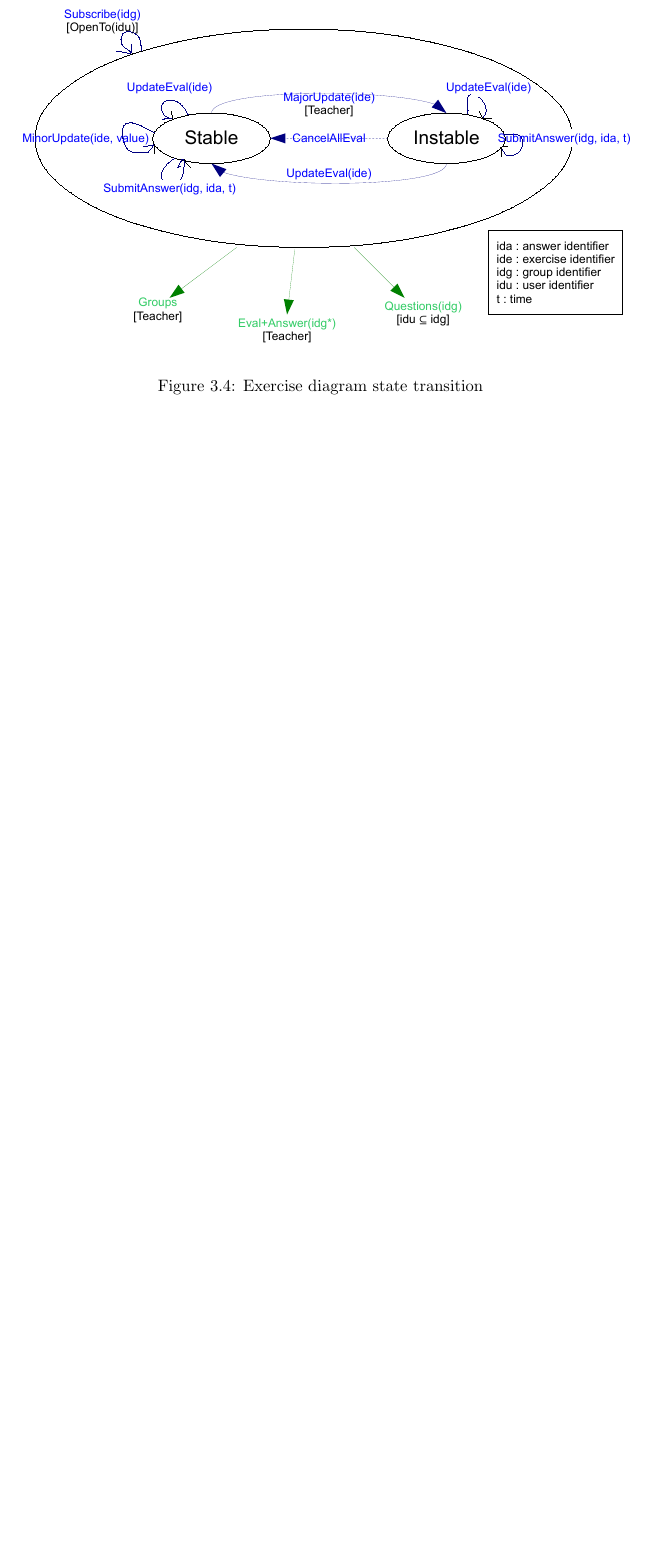
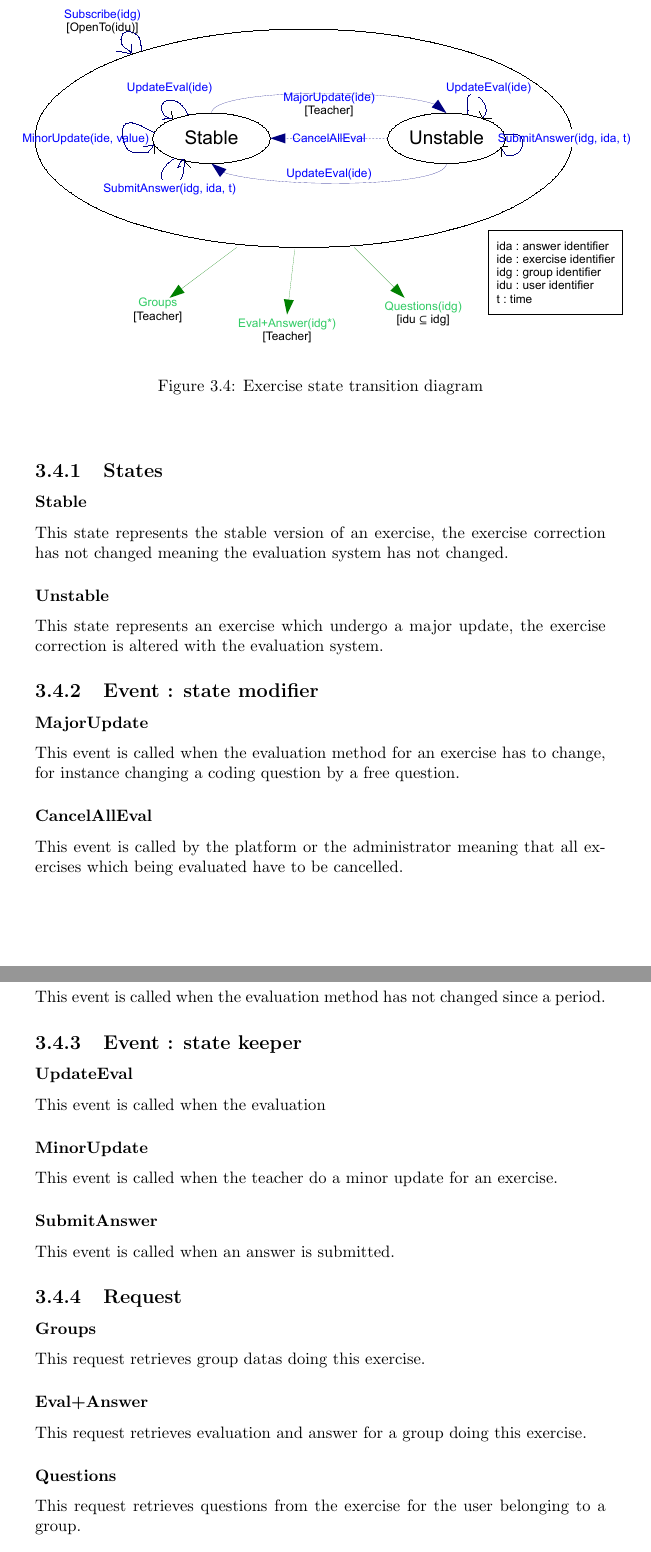
Before and after one commit to yurug/hj, a LaTeX document (dev/doc/specification/specification.tex, which reads dev/doc/specification/dynamic-analysis-dojo.tex): part of page 17 of 18 before the commit and two parts of pages 20 and 21 of 22 after it, the two joined at a grey line, cut so that both start at the same text, the shorter picture padded with empty space. Compiled offline with pdfLaTeX.

Commit message:
chap3_st_description

```diff
--- a/dev/doc/specification/dynamic-analysis-dojo.tex
+++ b/dev/doc/specification/dynamic-analysis-dojo.tex
@@ -29,6 +74,32 @@
 	\begin{figure}[ht]
 			\begin{center}
 				\includegraphics[width=\textwidth,  trim=2cm 18cm 2cm 1cm]{UML_figure/state_transition/dojo_logic/st_exercise.pdf}
-				\caption{Exercise diagram state transition}
+				\caption{Exercise state transition diagram}
 			\end{center}
 	\end{figure}
+	\subsection{States}
+		\subsubsection{Stable}
+			This state represents the stable version of an exercise, the exercise correction has not changed meaning the evaluation system has not changed.
+		\subsubsection{Unstable}
+			This state represents an exercise which undergo a major update, the exercise correction is altered with the evaluation system.
+	\subsection{Event : state modifier}
+		\subsubsection{MajorUpdate}
+			This event is called when the evaluation method for an exercise has to change, for instance changing a coding question by a free question.
+		\subsubsection{CancelAllEval}
+			This event is called by the platform or the administrator meaning that all exercises which being evaluated have to be cancelled.
+		\subsubsection{UpdateEval}
+			This event is called when the evaluation method has not changed since a period.
+	\subsection{Event : state keeper}
+		\subsubsection{UpdateEval}
+			This event is called when the evaluation
+		\subsubsection{MinorUpdate}
+			This event is called when the teacher do a minor update for an exercise.
+		\subsubsection{SubmitAnswer}
+			This event is called when an answer is submitted.
+	\subsection{Request}
+		\subsubsection{Groups}
+			This request retrieves group datas doing this exercise.
+		\subsubsection{Eval+Answer}
+			This request retrieves evaluation and answer for a group doing this exercise.
+		\subsubsection{Questions}
+			This request retrieves questions from the exercise for the user belonging to a group.
```
Also changed, not shown: dev/doc/specification/README.txt (deleted), dev/doc/specification/UML_figure/state_transition/dojo_logic/st_exercise.pdf, dev/doc/specification/dynamic-analysis-dojo.tex (47 more changed lines), 1 other file.
